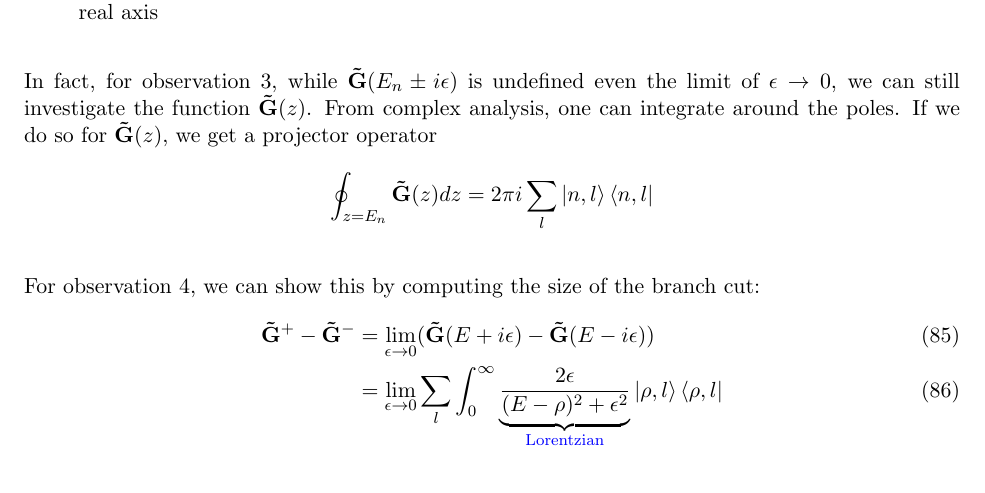
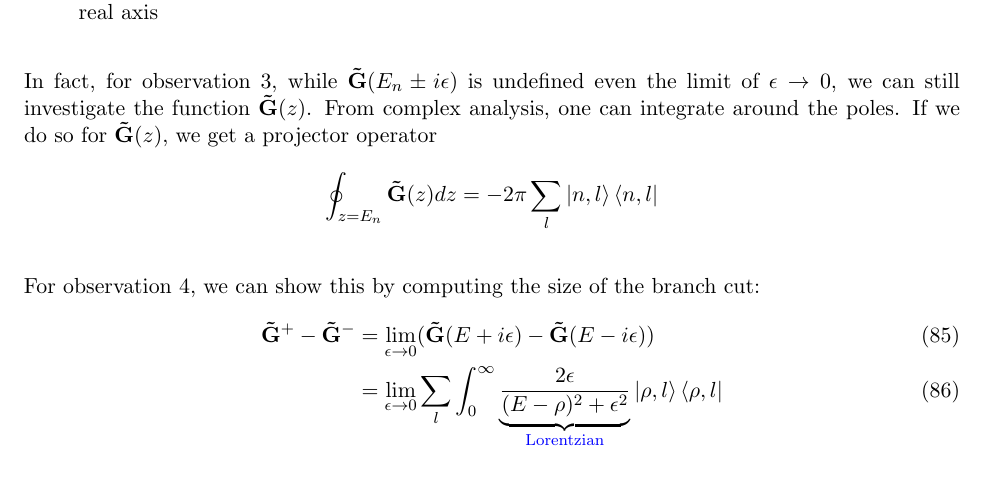
Before and after one commit to tranphysics/math-physics, a LaTeX document (qft_gifted_amateur_soln.tex): part of page 13 of 14, cut so that both start at the same text. Compiled offline with pdfLaTeX.

Commit message:
Add files via upload

```diff
--- a/qft_gifted_amateur_soln.tex
+++ b/qft_gifted_amateur_soln.tex
@@ -502,7 +502,7 @@ $$\lim_{\epsilon \rightarrow 0}\tG^\pm(E_n + i \epsilon) = \sum_l \underbrace{{i
 \end{itemize}
 
 In fact, for observation 3, while $\tG(E_n \pm i \epsilon)$ is undefined even the limit of $\epsilon \rightarrow 0$, we can still investigate the function $\tG(z)$.  From complex analysis, one can integrate around the poles.  If we do so for $\tG(z)$, we get a projector operator
-$$\oint_{z = E_n} \tG(z) {dz} =  2 \pi i \sum_{l} \ket{n, l} \bra{n, l}$$
+$$\oint_{z = E_n} \tG(z) {dz} =  -2 \pi \sum_{l} \ket{n, l} \bra{n, l}$$
 
 For observation 4, we can show this by computing the size of the branch cut:
 \begin{align}
```
Also changed, not shown: qft_gifted_amateur_soln.pdf.
